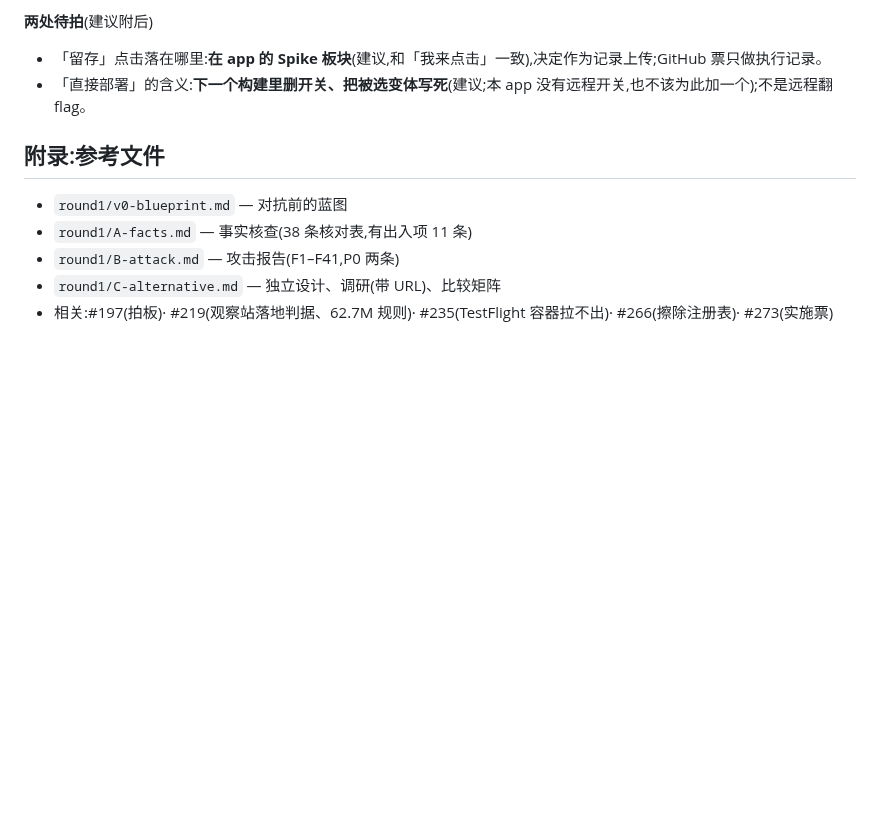
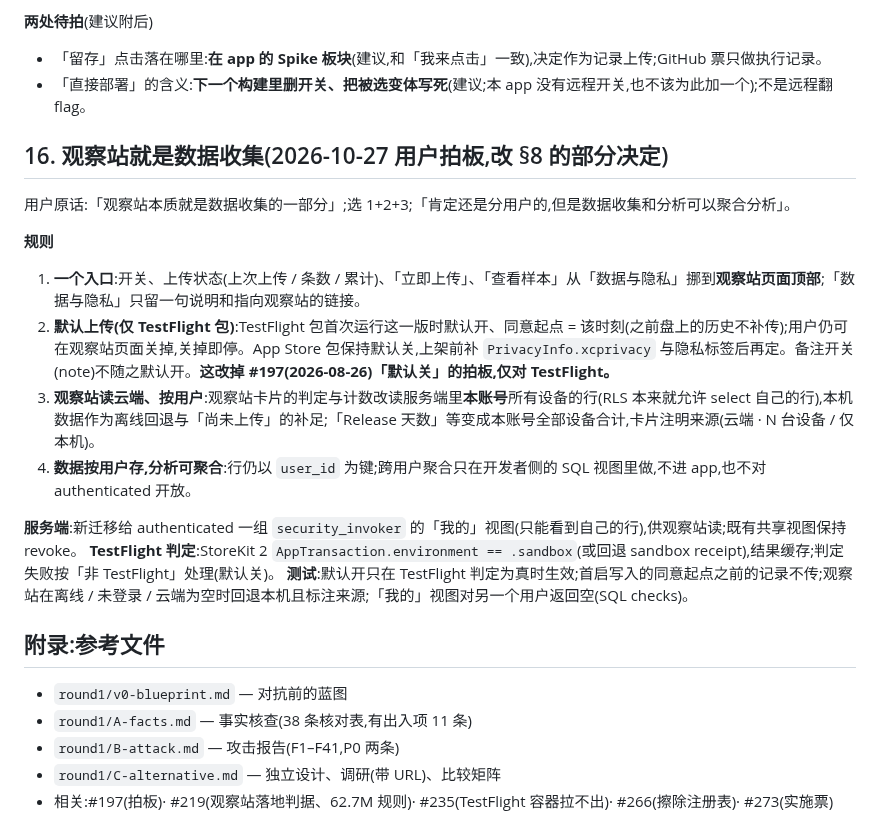
Before and after one commit to MaySong-Mei/Done, a Markdown page: Docs/telemetry/00-telemetry-chassis-design.md, the part around the change. Rendered like a GitHub page; blank space fills up the shorter version.

Commit message:
docs(telemetry): §16 the observatory is the data collection — one entry on the observatory page, default-on in TestFlight builds, cards read the account's own cloud rows, cross-user aggregation stays developer-side (gh#273)
Co-Authored-By: Claude Opus 5.5 <noreply@anthropic.com>
Claude-Session: https://claude.ai/code/session_01Qu3aMf49WDf8cLMFRrwqtP

```diff
--- a/Docs/telemetry/00-telemetry-chassis-design.md
+++ b/Docs/telemetry/00-telemetry-chassis-design.md
@@ -303,6 +303,20 @@ RLS:authenticated `select / insert / update` 自己的行(`user_id = (select aut
 - 「留存」点击落在哪里:**在 app 的 Spike 板块**(建议,和「我来点击」一致),决定作为记录上传;GitHub 票只做执行记录。
 - 「直接部署」的含义:**下一个构建里删开关、把被选变体写死**(建议;本 app 没有远程开关,也不该为此加一个);不是远程翻 flag。
 
+## 16. 观察站就是数据收集(2026-10-27 用户拍板,改 §8 的部分决定)
+
+用户原话:「观察站本质就是数据收集的一部分」;选 1+2+3;「肯定还是分用户的,但是数据收集和分析可以聚合分析」。
+
+**规则**
+1. **一个入口**:开关、上传状态(上次上传 / 条数 / 累计)、「立即上传」、「查看样本」从「数据与隐私」挪到**观察站页面顶部**;「数据与隐私」只留一句说明和指向观察站的链接。
+2. **默认上传(仅 TestFlight 包)**:TestFlight 包首次运行这一版时默认开、同意起点 = 该时刻(之前盘上的历史不补传);用户仍可在观察站页面关掉,关掉即停。App Store 包保持默认关,上架前补 `PrivacyInfo.xcprivacy` 与隐私标签后再定。备注开关(note)不随之默认开。**这改掉 #197(2026-08-26)「默认关」的拍板,仅对 TestFlight。**
+3. **观察站读云端、按用户**:观察站卡片的判定与计数改读服务端里**本账号**所有设备的行(RLS 本来就允许 select 自己的行),本机数据作为离线回退与「尚未上传」的补足;「Release 天数」等变成本账号全部设备合计,卡片注明来源(云端 · N 台设备 / 仅本机)。
+4. **数据按用户存,分析可聚合**:行仍以 `user_id` 为键;跨用户聚合只在开发者侧的 SQL 视图里做,不进 app,也不对 authenticated 开放。
+
+**服务端**:新迁移给 authenticated 一组 `security_invoker` 的「我的」视图(只能看到自己的行),供观察站读;既有共享视图保持 revoke。
+**TestFlight 判定**:StoreKit 2 `AppTransaction.environment == .sandbox`(或回退 sandbox receipt),结果缓存;判定失败按「非 TestFlight」处理(默认关)。
+**测试**:默认开只在 TestFlight 判定为真时生效;首启写入的同意起点之前的记录不传;观察站在离线 / 未登录 / 云端为空时回退本机且标注来源;「我的」视图对另一个用户返回空(SQL checks)。
+
 ## 附录:参考文件
 
 - `round1/v0-blueprint.md` — 对抗前的蓝图
```
